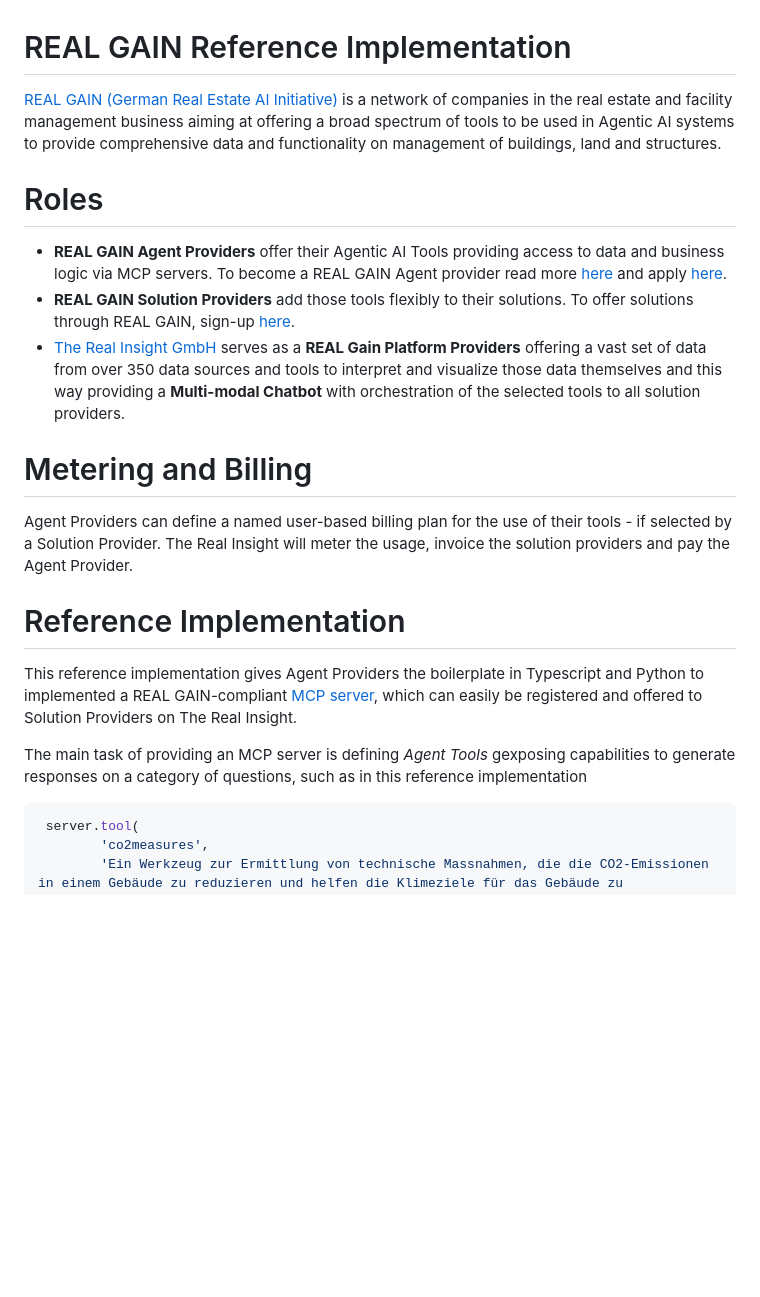
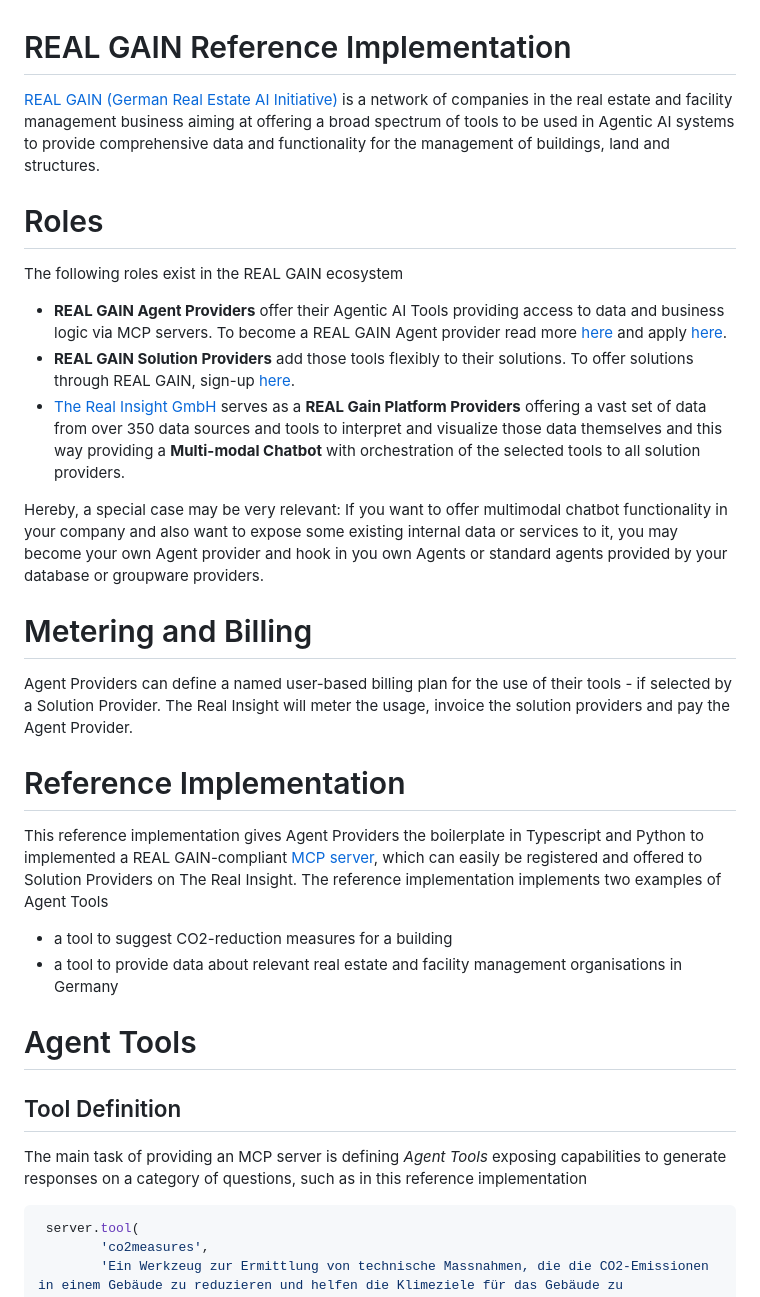
Before and after one commit to real-gain/real-gain-reference, a Markdown page: README.md, the part around the change printed below. Rendered like a GitHub page; blank space fills up the shorter version.

````diff
--- a/README.md
+++ b/README.md
@@ -1,12 +1,16 @@
 # REAL GAIN Reference Implementation
 
-[REAL GAIN (German Real Estate AI Initiative)](https://www.real-gain.com) is a network of companies in the real estate and facility management business aiming at offering a broad spectrum of tools to be used in Agentic AI systems to provide comprehensive data and functionality on management of buildings, land and structures.
+[REAL GAIN (German Real Estate AI Initiative)](https://www.real-gain.com) is a network of companies in the real estate and facility management business aiming at offering a broad spectrum of tools to be used in Agentic AI systems to provide comprehensive data and functionality for the management of buildings, land and structures.
 
 # Roles
+
+The following roles exist in the REAL GAIN ecosystem
 
 * **REAL GAIN Agent Providers** offer their Agentic AI Tools providing access to data and business logic via MCP servers. To become a REAL GAIN Agent provider read more [here](https://www.the-real-insight.com) and apply [here](https://www.the-real-insight.com).
 * **REAL GAIN Solution Providers** add those tools flexibly to their solutions. To offer solutions through REAL GAIN, sign-up [here](https://www.the-real-insight.com).
 * [The Real Insight GmbH](https://www.the-real-insight.com) serves as a **REAL Gain Platform Providers** offering a vast set of data from over 350 data sources and tools to interpret and visualize those data themselves and this way providing a **Multi-modal Chatbot** with orchestration of the selected tools to all solution providers.
+
+Hereby, a special case may be very relevant: If you want to offer multimodal chatbot functionality in your company and also want to expose some existing internal data or services to it, you may become your own Agent provider and hook in you own Agents or standard agents provided by your database or groupware providers.
 
 # Metering and Billing
 
@@ -14,9 +18,16 @@ Agent Providers can define a named user-based billing plan for the use of their
 
 # Reference Implementation
 
-This reference implementation gives Agent Providers the boilerplate in Typescript and Python to implemented a REAL GAIN-compliant [MCP server](https://mcp.com), which can easily be registered and offered to Solution Providers on The Real Insight.
+This reference implementation gives Agent Providers the boilerplate in Typescript and Python to implemented a REAL GAIN-compliant [MCP server](https://mcp.com), which can easily be registered and offered to Solution Providers on The Real Insight. The reference implementation implements two examples of Agent Tools
 
-The main task of providing an MCP server is defining *Agent Tools* gexposing capabilities to generate responses on a category of questions, such as in this reference implementation
+* a tool to suggest CO2-reduction measures for a building
+* a tool to provide data about relevant real estate and facility management organisations in Germany
+
+# Agent Tools
+
+## Tool Definition
+
+The main task of providing an MCP server is defining *Agent Tools* exposing capabilities to generate responses on a category of questions, such as in this reference implementation
 
 ```typescript
  server.tool(
````
Also changed, not shown: other parts of README.md (+111 -13 lines).
